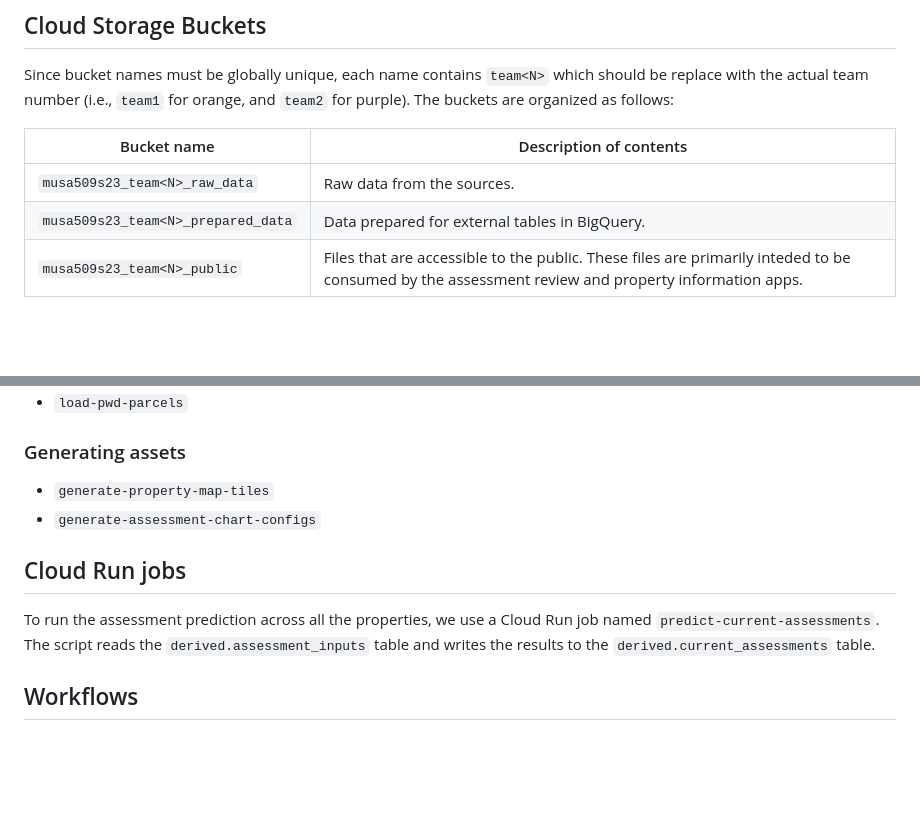
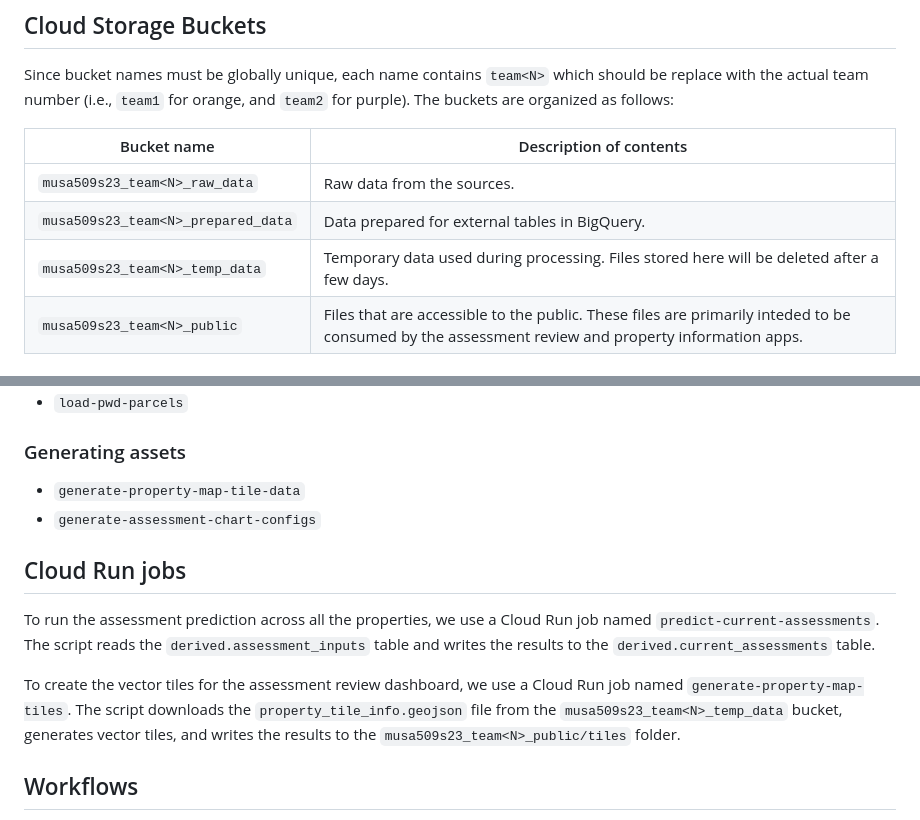
Before and after one commit to musa-509-spring-2023/philly-mass-appraisals-1, a Markdown page: README.md, 2 parts joined by grey strips. Rendered like a GitHub page; blank space fills up the shorter version.

Commit message:
Add information about the map tile generating job

```diff
--- a/README.md
+++ b/README.md
@@ -12,6 +12,7 @@ Since bucket names must be globally unique, each name contains `team<N>` which s
 |-------------|-------------------------|
 | `musa509s23_team<N>_raw_data` | Raw data from the sources. |
 | `musa509s23_team<N>_prepared_data` | Data prepared for external tables in BigQuery. |
+| `musa509s23_team<N>_temp_data` | Temporary data used during processing. Files stored here will be deleted after a few days. |
 | `musa509s23_team<N>_public` | Files that are accessible to the public. These files are primarily inteded to be consumed by the assessment review and property information apps. |
 
 ### Raw Data
@@ -150,12 +151,14 @@ Each of these creates (or replaces) an external table in the `source` dataset in
 
 ### Generating assets
 
-- `generate-property-map-tiles`
+- `generate-property-map-tile-data`
 - `generate-assessment-chart-configs`
 
 ## Cloud Run jobs
 
 To run the assessment prediction across all the properties, we use a Cloud Run job named `predict-current-assessments`. The script reads the `derived.assessment_inputs` table and writes the results to the `derived.current_assessments` table.
+
+To create the vector tiles for the assessment review dashboard, we use a Cloud Run job named `generate-property-map-tiles`. The script downloads the `property_tile_info.geojson` file from the `musa509s23_team<N>_temp_data` bucket, generates vector tiles, and writes the results to the `musa509s23_team<N>_public/tiles` folder.
 
 ## Workflows
 
```
